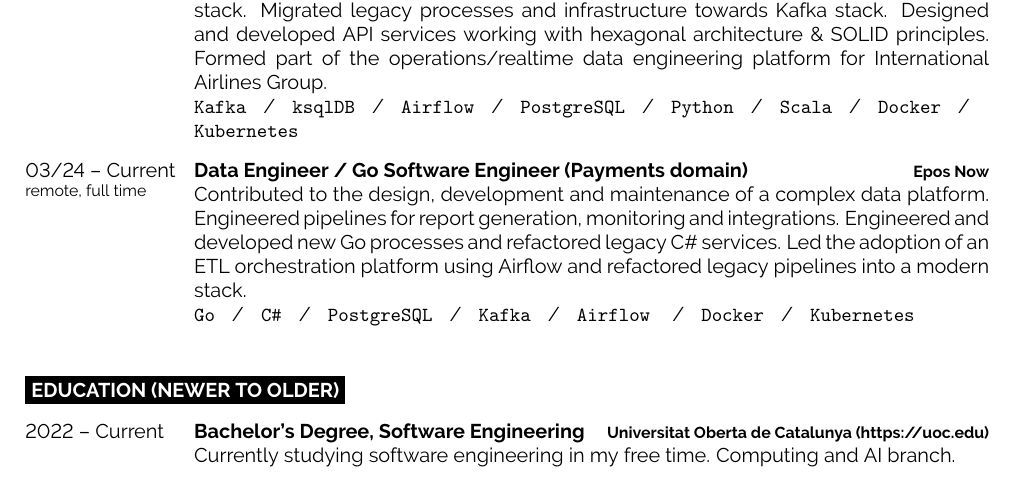
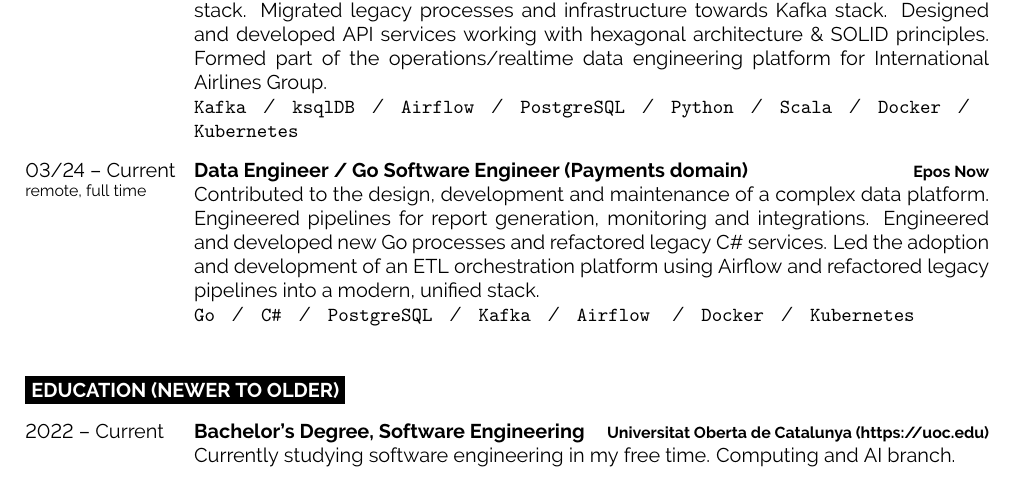
Before and after one commit to j-soro/cv, a LaTeX document (main.tex): part of page 1 of 2, cut so that both start at the same text. Compiled offline with pdfLaTeX.

Commit message:
Add .gitignore, update main.tex, remove .pdf files

```diff
--- a/main.tex
+++ b/main.tex
@@ -146,7 +146,7 @@
 		{
 			Contributed to the design, development and maintenance of a complex data platform.
 			Engineered pipelines for report generation, monitoring and integrations. Engineered and developed new Go processes and refactored legacy C\# services.
-			Led the adoption of an ETL orchestration platform using Airflow and refactored legacy pipelines into a modern stack.
+			Led the adoption and development of an ETL orchestration platform using Airflow and refactored legacy pipelines into a modern, unified stack.
 			\\
 		\texttt{Go}\slashsep\texttt{C\#}\slashsep\texttt{PostgreSQL}\slashsep\texttt{Kafka}\slashsep\texttt{Airflow}
 		\slashsep\texttt{Docker}\slashsep\texttt{Kubernetes}}
```
Also changed, not shown: 1 other file.
